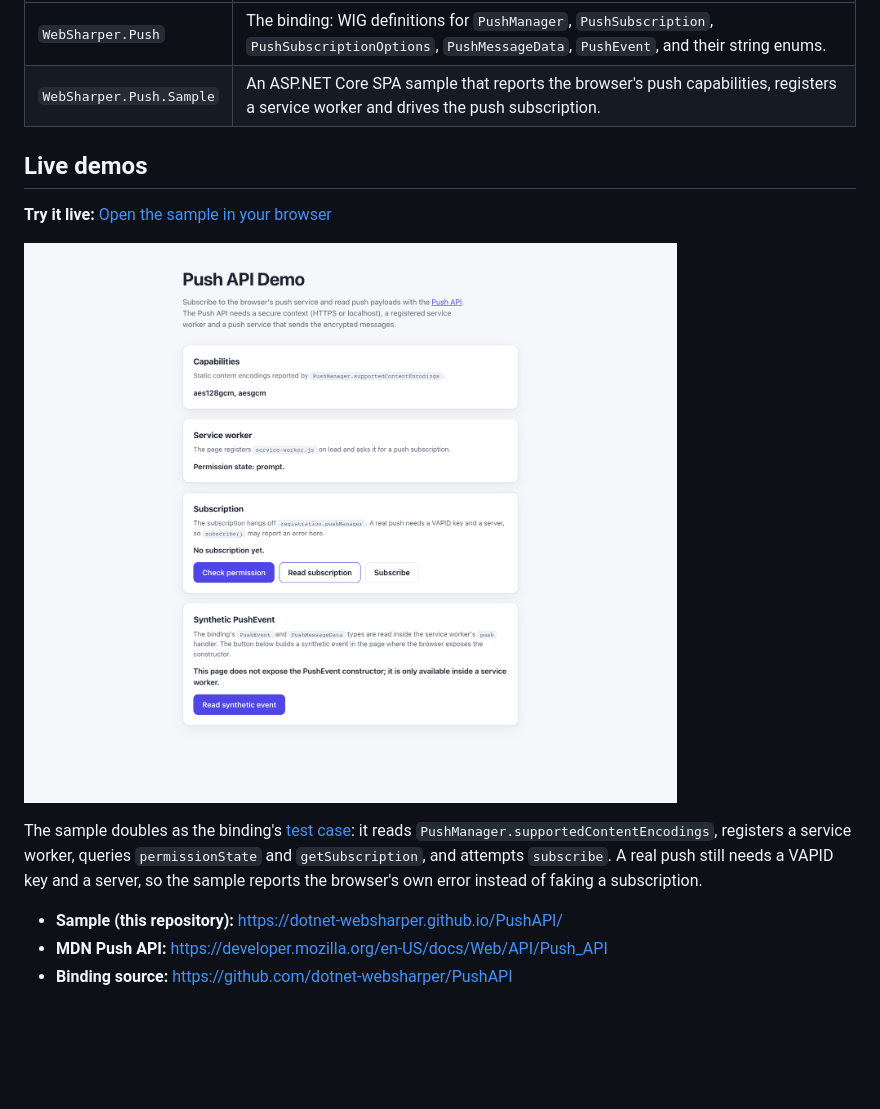
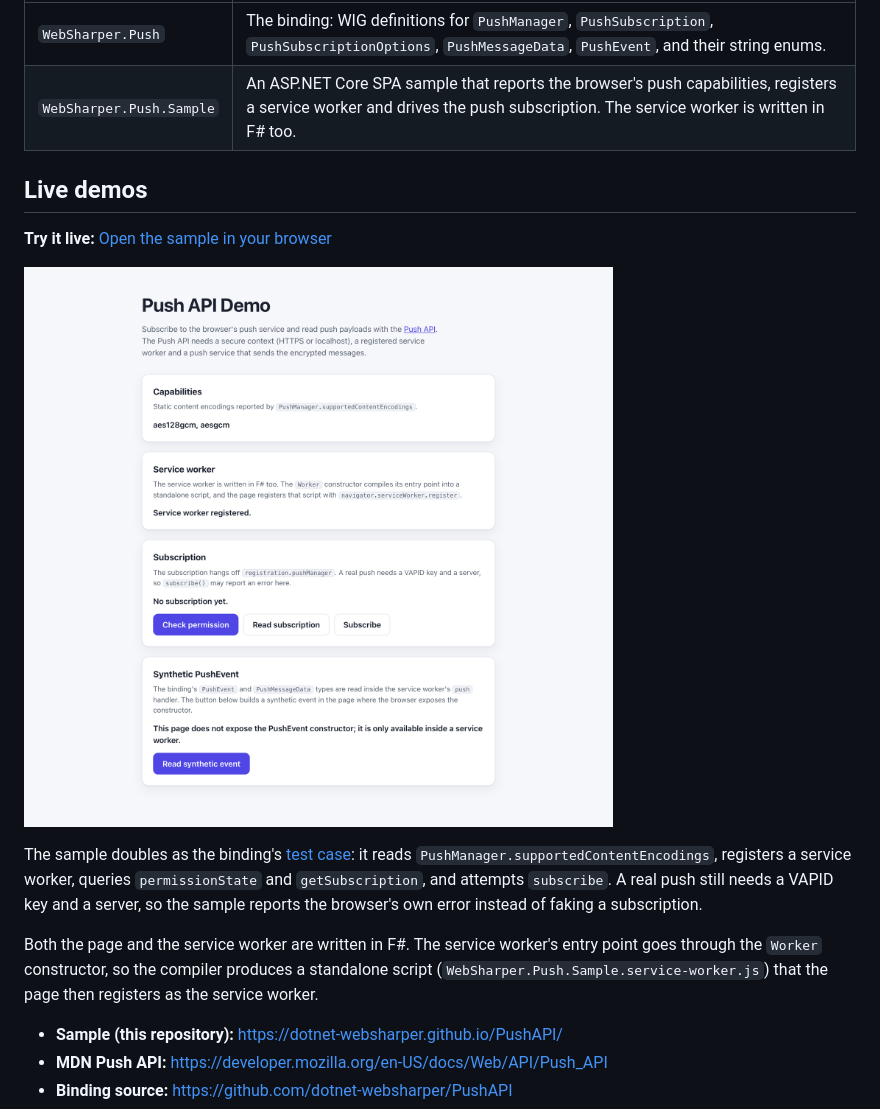
Before and after one commit to dotnet-websharper/PushAPI, a Markdown page: README.md, the part around one of its changes. Drawn GitHub-style; pictures changed too: docs/sample.png; blank space fills up the shorter version.

```diff
--- a/README.md
+++ b/README.md
@@ -13,7 +13,7 @@ This repository contains:
 | Project | Purpose |
 | --- | --- |
 | `WebSharper.Push` | The binding: WIG definitions for `PushManager`, `PushSubscription`, `PushSubscriptionOptions`, `PushMessageData`, `PushEvent`, and their string enums. |
-| `WebSharper.Push.Sample` | An ASP.NET Core SPA sample that reports the browser's push capabilities, registers a service worker and drives the push subscription. |
+| `WebSharper.Push.Sample` | An ASP.NET Core SPA sample that reports the browser's push capabilities, registers a service worker and drives the push subscription. The service worker is written in F# too. |
 
 ## Live demos
 
@@ -25,6 +25,10 @@ The sample doubles as the binding's [test case](#running-the-sample): it reads
 `PushManager.supportedContentEncodings`, registers a service worker, queries `permissionState` and
 `getSubscription`, and attempts `subscribe`. A real push still needs a VAPID key and a server, so the
 sample reports the browser's own error instead of faking a subscription.
+
+Both the page and the service worker are written in F#. The service worker's entry point goes through the
+`Worker` constructor, so the compiler produces a standalone script
+(`WebSharper.Push.Sample.service-worker.js`) that the page then registers as the service worker.
 
 - **Sample (this repository):** <https://dotnet-websharper.github.io/PushAPI/>
 - **MDN Push API:** <https://developer.mozilla.org/en-US/docs/Web/API/Push_API>
```
Also changed, not shown: other parts of README.md (+66 -13 lines), 4 other files.
